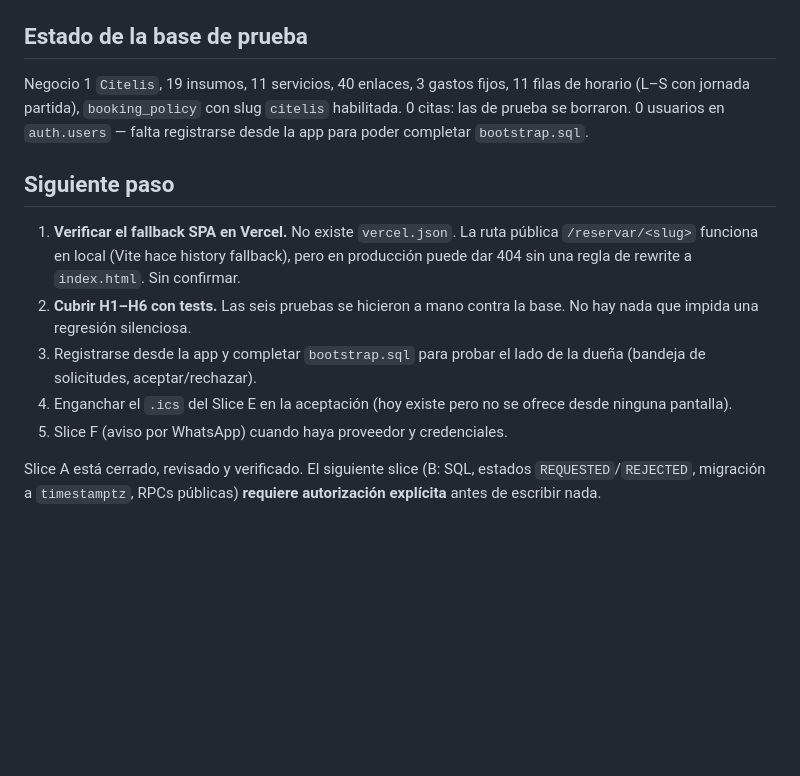
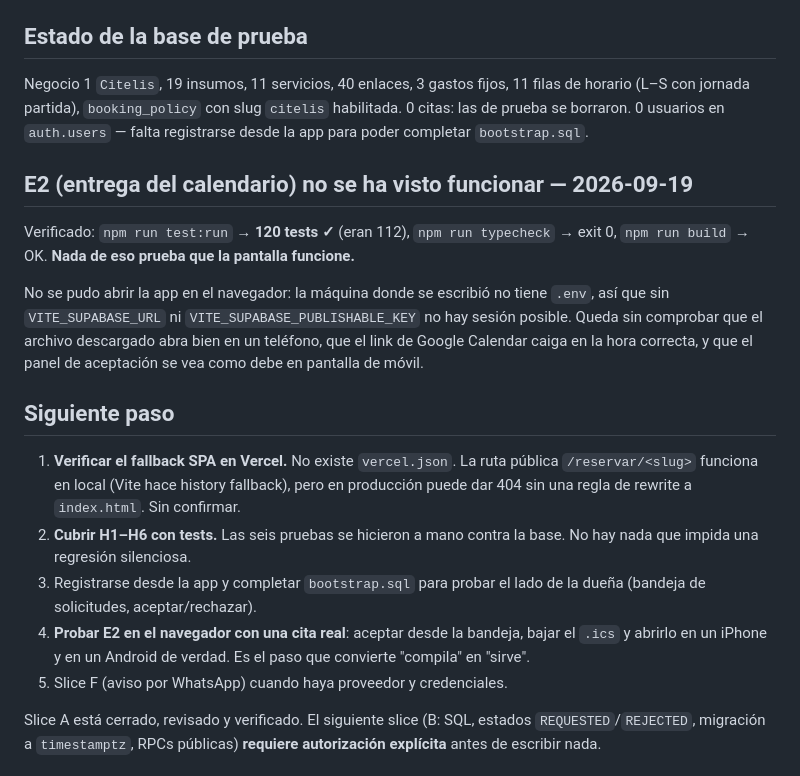
Before and after one commit to daurygg/Citelis, a Markdown page: odd/tasks/self-booking.md, the part around one of its changes. Rendered like a GitHub page; blank space fills up the shorter version.

```diff
--- a/odd/tasks/self-booking.md
+++ b/odd/tasks/self-booking.md
@@ -358,6 +394,17 @@ de horario (L–S con jornada partida), `booking_policy` con slug `citelis` habi
 0 citas: las de prueba se borraron. 0 usuarios en `auth.users` — falta registrarse
 desde la app para poder completar `bootstrap.sql`.
 
+## E2 (entrega del calendario) no se ha visto funcionar — 2026-09-19
+
+Verificado: `npm run test:run` → **120 tests ✓** (eran 112), `npm run typecheck` →
+exit 0, `npm run build` → OK. **Nada de eso prueba que la pantalla funcione.**
+
+No se pudo abrir la app en el navegador: la máquina donde se escribió no tiene
+`.env`, así que sin `VITE_SUPABASE_URL` ni `VITE_SUPABASE_PUBLISHABLE_KEY` no hay
+sesión posible. Queda sin comprobar que el archivo descargado abra bien en un
+teléfono, que el link de Google Calendar caiga en la hora correcta, y que el panel
+de aceptación se vea como debe en pantalla de móvil.
+
 ## Siguiente paso
 
 1. **Verificar el fallback SPA en Vercel.** No existe `vercel.json`. La ruta pública
@@ -367,8 +414,9 @@ desde la app para poder completar `bootstrap.sql`.
    No hay nada que impida una regresión silenciosa.
 3. Registrarse desde la app y completar `bootstrap.sql` para probar el lado de la
    dueña (bandeja de solicitudes, aceptar/rechazar).
-4. Enganchar el `.ics` del Slice E en la aceptación (hoy existe pero no se ofrece
-   desde ninguna pantalla).
+4. **Probar E2 en el navegador con una cita real**: aceptar desde la bandeja, bajar
+   el `.ics` y abrirlo en un iPhone y en un Android de verdad. Es el paso que
+   convierte "compila" en "sirve".
 5. Slice F (aviso por WhatsApp) cuando haya proveedor y credenciales.
 
 Slice A está cerrado, revisado y verificado. El siguiente slice (B: SQL, estados
```
Also changed, not shown: other parts of odd/tasks/self-booking.md (+37 -1 lines).
